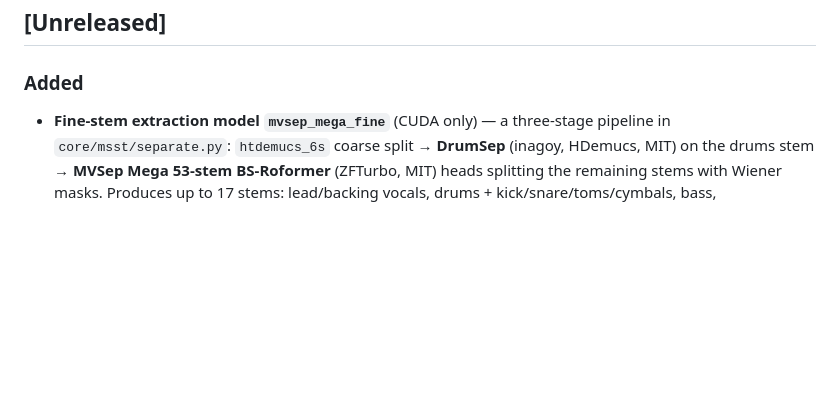
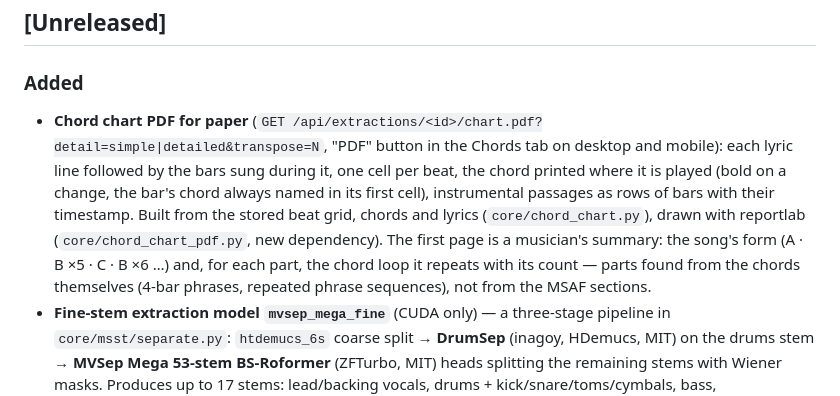
Before and after one commit to benasterisk/StemTube_R2, a Markdown page: CHANGELOG.md, the part around the change. Drawn GitHub-style; blank space fills up the shorter version.

```diff
--- a/CHANGELOG.md
+++ b/CHANGELOG.md
@@ -15,6 +15,15 @@ the commits that carry the change.
 ## [Unreleased]
 
 ### Added
+- **Chord chart PDF for paper** (`GET /api/extractions/<id>/chart.pdf?detail=simple|detailed&transpose=N`,
+  "PDF" button in the Chords tab on desktop and mobile): each lyric line followed by the
+  bars sung during it, one cell per beat, the chord printed where it is played (bold on a
+  change, the bar's chord always named in its first cell), instrumental passages as rows
+  of bars with their timestamp. Built from the stored beat grid, chords and lyrics
+  (`core/chord_chart.py`), drawn with reportlab (`core/chord_chart_pdf.py`, new dependency).
+  The first page is a musician's summary: the song's form (A · B ×5 · C · B ×6 …) and,
+  for each part, the chord loop it repeats with its count — parts found from the chords
+  themselves (4-bar phrases, repeated phrase sequences), not from the MSAF sections.
 - **Fine-stem extraction model `mvsep_mega_fine`** (CUDA only) — a three-stage
   pipeline in `core/msst/separate.py`: `htdemucs_6s` coarse split → **DrumSep**
   (inagoy, HDemucs, MIT) on the drums stem → **MVSep Mega 53-stem BS-Roformer**
```
Also changed, not shown: CLAUDE.md (+1 -0 lines), docs/developer-guides/API-REFERENCE.md (+13 -0 lines).
